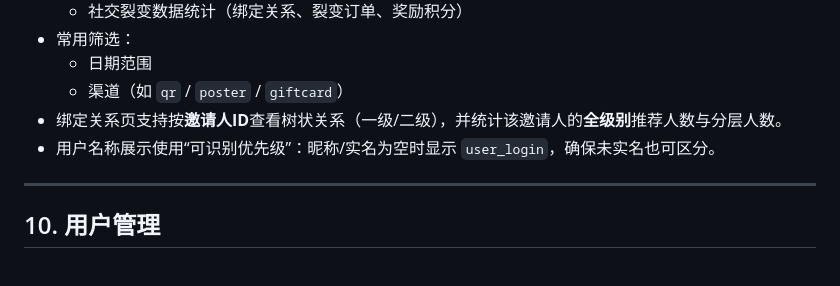
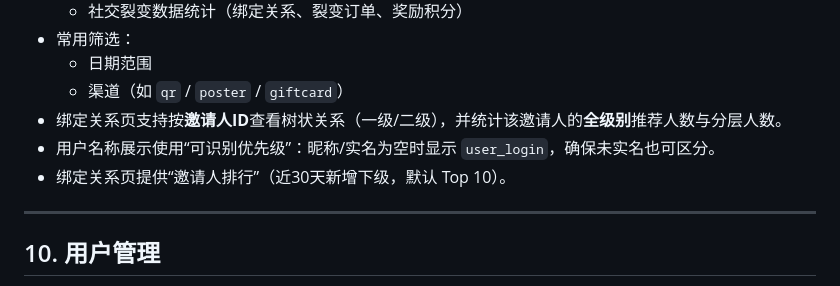
Before and after one commit to HaoranTong/agri-ecommerce-miniprogram, a Markdown page: docs/21_ADMIN_USER_GUIDE.md, the part around the change. Rendered like a GitHub page.

Commit message:
docs: add inviter ranking note

```diff
--- a/docs/21_ADMIN_USER_GUIDE.md
+++ b/docs/21_ADMIN_USER_GUIDE.md
@@ -181,6 +181,7 @@
   - 渠道（如 `qr` / `poster` / `giftcard`）
 - 绑定关系页支持按**邀请人ID**查看树状关系（一级/二级），并统计该邀请人的**全级别**推荐人数与分层人数。
 - 用户名称展示使用“可识别优先级”：昵称/实名为空时显示 `user_login`，确保未实名也可区分。
+- 绑定关系页提供“邀请人排行”（近30天新增下级，默认 Top 10）。
 
 ---
 
```
